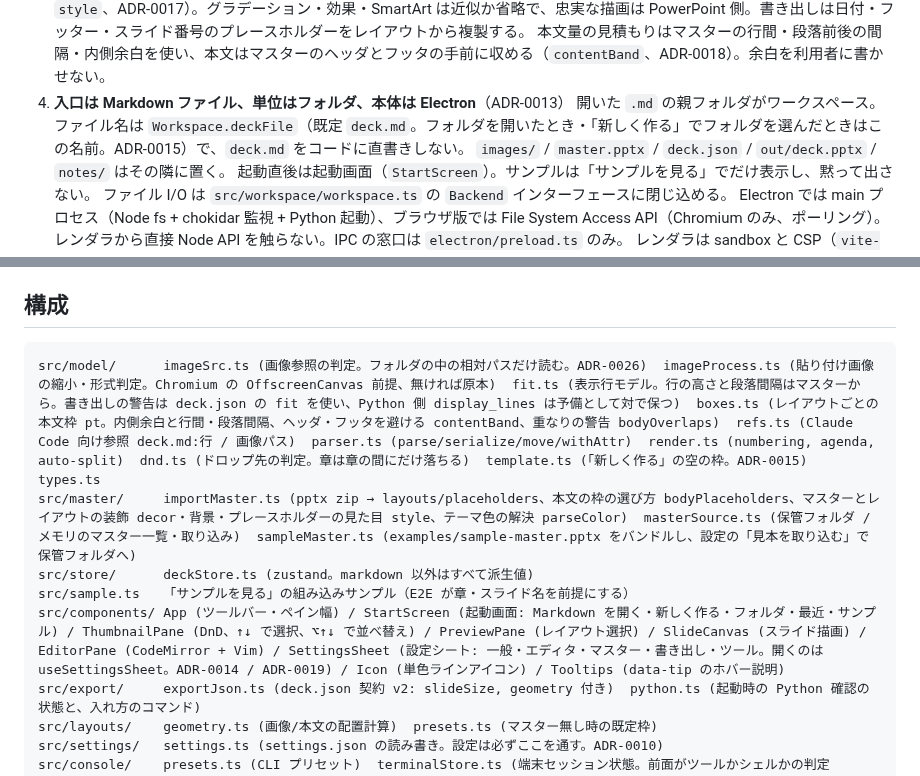
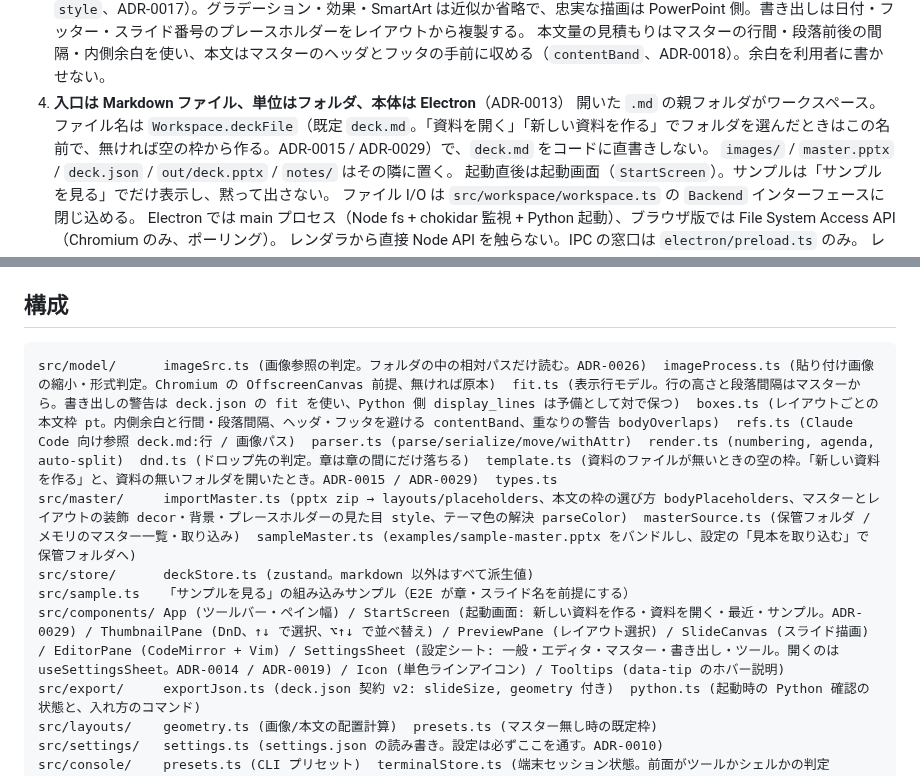
Before and after one commit to froggugugugu/mdslide, a Markdown page: CLAUDE.md, 2 parts joined by grey strips. Drawn GitHub-style.

````diff
--- a/CLAUDE.md
+++ b/CLAUDE.md
@@ -18,7 +18,7 @@ Markdown を唯一の正とする、報告用スライド専用のパワポエ
    プレビューはマスターの装飾（背景・画像・単色図形・固定文字・フッター類）とテーマのフォント・文字色も描く（`importMaster` の `decor` / `style`、ADR-0017）。グラデーション・効果・SmartArt は近似か省略で、忠実な描画は PowerPoint 側。書き出しは日付・フッター・スライド番号のプレースホルダーをレイアウトから複製する。
    本文量の見積もりはマスターの行間・段落前後の間隔・内側余白を使い、本文はマスターのヘッダとフッタの手前に収める（`contentBand`、ADR-0018）。余白を利用者に書かせない。
 4. **入口は Markdown ファイル、単位はフォルダ、本体は Electron**（ADR-0013）
-   開いた `.md` の親フォルダがワークスペース。ファイル名は `Workspace.deckFile`（既定 `deck.md`。フォルダを開いたとき・「新しく作る」でフォルダを選んだときはこの名前。ADR-0015）で、`deck.md` をコードに直書きしない。
+   開いた `.md` の親フォルダがワークスペース。ファイル名は `Workspace.deckFile`（既定 `deck.md`。「資料を開く」「新しい資料を作る」でフォルダを選んだときはこの名前で、無ければ空の枠から作る。ADR-0015 / ADR-0029）で、`deck.md` をコードに直書きしない。
    `images/` / `master.pptx` / `deck.json` / `out/deck.pptx` / `notes/` はその隣に置く。
    起動直後は起動画面（`StartScreen`）。サンプルは「サンプルを見る」でだけ表示し、黙って出さない。
    ファイル I/O は `src/workspace/workspace.ts` の `Backend` インターフェースに閉じ込める。
@@ -45,11 +45,11 @@ Markdown を唯一の正とする、報告用スライド専用のパワポエ
 ## 構成
 
 ```
-src/model/      imageSrc.ts (画像参照の判定。フォルダの中の相対パスだけ読む。ADR-0026)  imageProcess.ts (貼り付け画像の縮小・形式判定。Chromium の OffscreenCanvas 前提、無ければ原本)  fit.ts (表示行モデル。行の高さと段落間隔はマスターから。書き出しの警告は deck.json の fit を使い、Python 側 display_lines は予備として対で保つ)  boxes.ts (レイアウトごとの本文枠 pt。内側余白と行間・段落間隔、ヘッダ・フッタを避ける contentBand、重なりの警告 bodyOverlaps)  refs.ts (Claude Code 向け参照 deck.md:行 / 画像パス)  parser.ts (parse/serialize/move/withAttr)  render.ts (numbering, agenda, auto-split)  dnd.ts (ドロップ先の判定。章は章の間にだけ落ちる)  template.ts (「新しく作る」の空の枠。ADR-0015)  types.ts
+src/model/      imageSrc.ts (画像参照の判定。フォルダの中の相対パスだけ読む。ADR-0026)  imageProcess.ts (貼り付け画像の縮小・形式判定。Chromium の OffscreenCanvas 前提、無ければ原本)  fit.ts (表示行モデル。行の高さと段落間隔はマスターから。書き出しの警告は deck.json の fit を使い、Python 側 display_lines は予備として対で保つ)  boxes.ts (レイアウトごとの本文枠 pt。内側余白と行間・段落間隔、ヘッダ・フッタを避ける contentBand、重なりの警告 bodyOverlaps)  refs.ts (Claude Code 向け参照 deck.md:行 / 画像パス)  parser.ts (parse/serialize/move/withAttr)  render.ts (numbering, agenda, auto-split)  dnd.ts (ドロップ先の判定。章は章の間にだけ落ちる)  template.ts (資料のファイルが無いときの空の枠。「新しい資料を作る」と、資料の無いフォルダを開いたとき。ADR-0015 / ADR-0029)  types.ts
 src/master/     importMaster.ts (pptx zip → layouts/placeholders、本文の枠の選び方 bodyPlaceholders、マスターとレイアウトの装飾 decor・背景・プレースホルダーの見た目 style、テーマ色の解決 parseColor)  masterSource.ts (保管フォルダ / メモリのマスター一覧・取り込み)  sampleMaster.ts (examples/sample-master.pptx をバンドルし、設定の「見本を取り込む」で保管フォルダへ)
 src/store/      deckStore.ts (zustand。markdown 以外はすべて派生値)
 src/sample.ts   「サンプルを見る」の組み込みサンプル（E2E が章・スライド名を前提にする）
-src/components/ App (ツールバー・ペイン幅) / StartScreen (起動画面: Markdown を開く・新しく作る・フォルダ・最近・サンプル) / ThumbnailPane (DnD、↑↓ で選択、⌥↑↓ で並べ替え) / PreviewPane (レイアウト選択) / SlideCanvas (スライド描画) / EditorPane (CodeMirror + Vim) / SettingsSheet (設定シート: 一般・エディタ・マスター・書き出し・ツール。開くのは useSettingsSheet。ADR-0014 / ADR-0019) / Icon (単色ラインアイコン) / Tooltips (data-tip のホバー説明)
+src/components/ App (ツールバー・ペイン幅) / StartScreen (起動画面: 新しい資料を作る・資料を開く・最近・サンプル。ADR-0029) / ThumbnailPane (DnD、↑↓ で選択、⌥↑↓ で並べ替え) / PreviewPane (レイアウト選択) / SlideCanvas (スライド描画) / EditorPane (CodeMirror + Vim) / SettingsSheet (設定シート: 一般・エディタ・マスター・書き出し・ツール。開くのは useSettingsSheet。ADR-0014 / ADR-0019) / Icon (単色ラインアイコン) / Tooltips (data-tip のホバー説明)
 src/export/     exportJson.ts (deck.json 契約 v2: slideSize, geometry 付き)  python.ts (起動時の Python 確認の状態と、入れ方のコマンド)
 src/layouts/    geometry.ts (画像/本文の配置計算)  presets.ts (マスター無し時の既定枠)
 src/settings/   settings.ts (settings.json の読み書き。設定は必ずここを通す。ADR-0010)
````
Also changed, not shown: README.md (+3 -3 lines), docs/adr/0029-start-screen-create-or-open.md (added, +21 -0 lines), docs/media/demo.gif, 2 other files.
